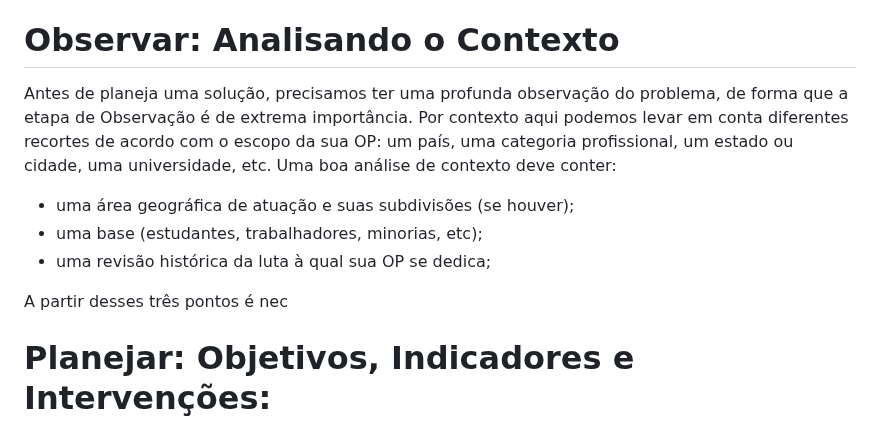
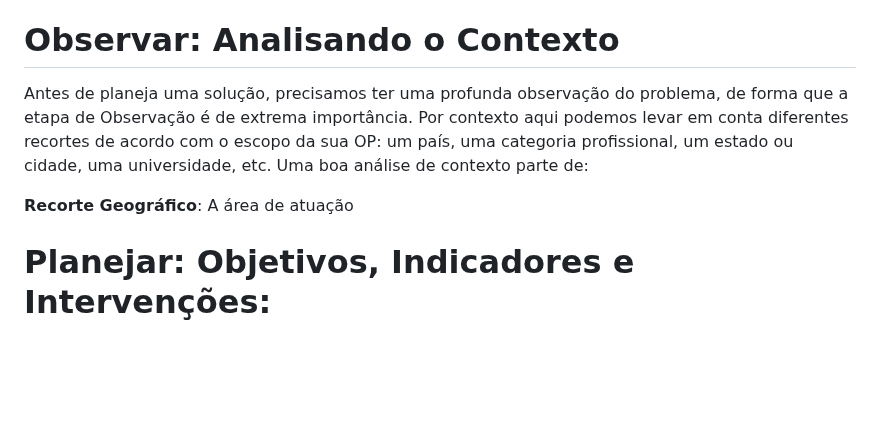
Before and after one commit to andreyduarte/ManualOrganizacaoPolitica, a Markdown page: Teorias/Observar, Planejar, Executar e Repetir.md, the part around the change. Drawn GitHub-style; blank space fills up the shorter version.

Commit message:
Commit from Notebook on 1/22/2025, 5:41:32 PM

```diff
--- a/Teorias/Observar, Planejar, Executar e Repetir.md
+++ b/Teorias/Observar, Planejar, Executar e Repetir.md
@@ -10,12 +10,9 @@ O nosso objetivo é prover ao leitor uma forma de ter uma visão ampla ao longo
 
 É importante que seja definido dentro da OP um grupo ou cargo responsável por recolher, guardar e analisar os dados produzidos nesse processo (chamado aqui de Analista), um local de armazenamento desses dados e uma rotina de revisão dos resultados.
 # Observar: Analisando o Contexto
-Antes de planeja uma solução, precisamos ter uma profunda observação do problema, de forma que a etapa de Observação é de extrema importância. Por contexto aqui podemos levar em conta diferentes recortes de acordo com o escopo da sua OP: um país, uma categoria profissional, um estado ou cidade, uma universidade, etc. Uma boa análise de contexto deve conter:
-* uma área geográfica de atuação e suas subdivisões (se houver);
-* uma base (estudantes, trabalhadores, minorias, etc);
-* uma revisão histórica da luta à qual sua OP se dedica;
+Antes de planeja uma solução, precisamos ter uma profunda observação do problema, de forma que a etapa de Observação é de extrema importância. Por contexto aqui podemos levar em conta diferentes recortes de acordo com o escopo da sua OP: um país, uma categoria profissional, um estado ou cidade, uma universidade, etc. Uma boa análise de contexto parte de:
 
-A partir desses três pontos é nec
+**Recorte Geográfico**: A área de atuação
 # Planejar: Objetivos, Indicadores e Intervenções:
 **Objetivos**: São *metas* que a organização deseja alcançar em determinado *prazo*. Exemplos de Objetivos para um Sindicato:
 > "Ampliar a participação de colegas que trabalham no setor privado"
```
